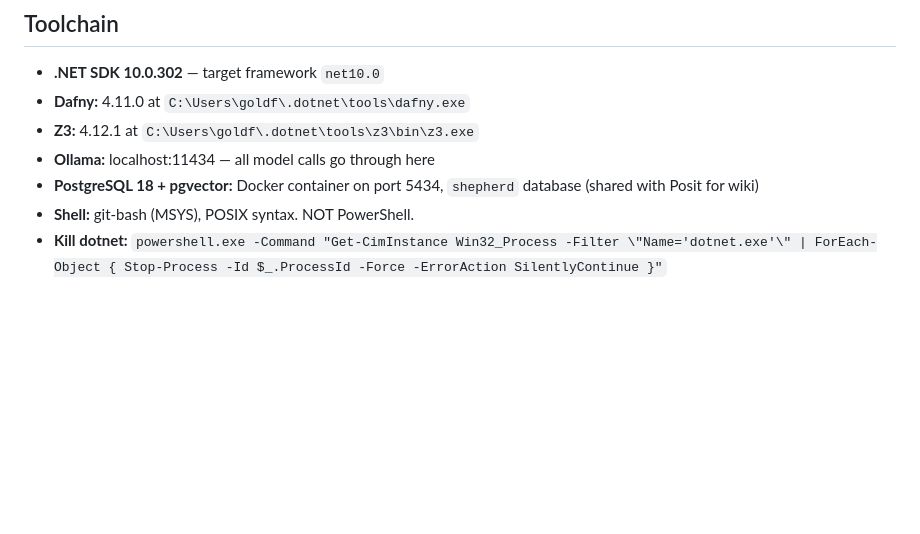
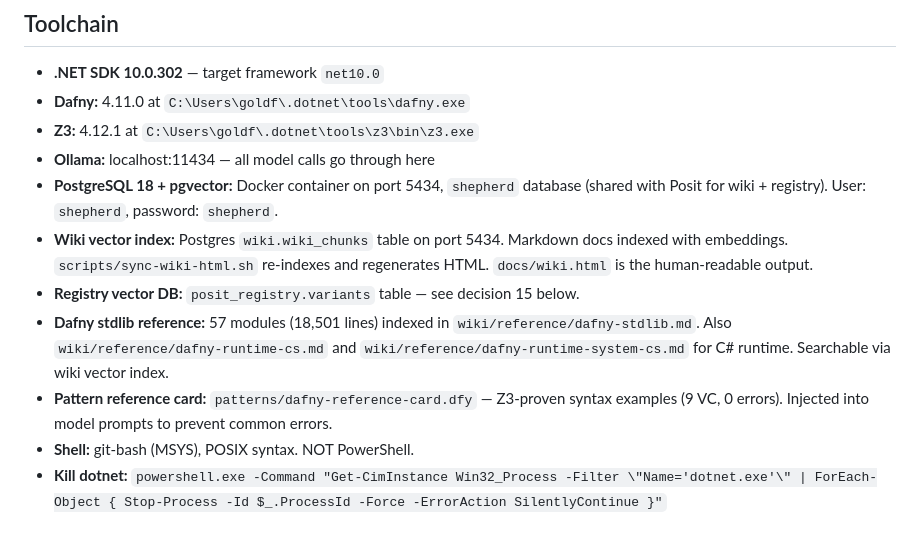
Before and after one commit to goldfly1/Posit, a Markdown page: AGENTS.md, the part around the change. Drawn GitHub-style; blank space fills up the shorter version.

Commit message:
AGENTS.md: add wiki vector index, Dafny stdlib reference, pattern reference card, DB credentials
A future agent picking up cold now knows:
- wiki.wiki_chunks table (vector index of markdown docs)
- wiki/reference/dafny-stdlib.md (57 modules, 18K lines, searchable)
- patterns/dafny-reference-card.dfy (syntax examples for model prompts)
- posit_registry.variants table (see decision 15)
- DB connection: shepherd/shepherd on port 5434
- scripts/sync-wiki-html.sh re-indexes + regenerates HTML

```diff
--- a/AGENTS.md
+++ b/AGENTS.md
@@ -25,7 +25,11 @@
 - **Dafny:** 4.11.0 at `C:\Users\goldf\.dotnet\tools\dafny.exe`
 - **Z3:** 4.12.1 at `C:\Users\goldf\.dotnet\tools\z3\bin\z3.exe`
 - **Ollama:** localhost:11434 — all model calls go through here
-- **PostgreSQL 18 + pgvector:** Docker container on port 5434, `shepherd` database (shared with Posit for wiki)
+- **PostgreSQL 18 + pgvector:** Docker container on port 5434, `shepherd` database (shared with Posit for wiki + registry). User: `shepherd`, password: `shepherd`.
+- **Wiki vector index:** Postgres `wiki.wiki_chunks` table on port 5434. Markdown docs indexed with embeddings. `scripts/sync-wiki-html.sh` re-indexes and regenerates HTML. `docs/wiki.html` is the human-readable output.
+- **Registry vector DB:** `posit_registry.variants` table — see decision 15 below.
+- **Dafny stdlib reference:** 57 modules (18,501 lines) indexed in `wiki/reference/dafny-stdlib.md`. Also `wiki/reference/dafny-runtime-cs.md` and `wiki/reference/dafny-runtime-system-cs.md` for C# runtime. Searchable via wiki vector index.
+- **Pattern reference card:** `patterns/dafny-reference-card.dfy` — Z3-proven syntax examples (9 VC, 0 errors). Injected into model prompts to prevent common errors.
 - **Shell:** git-bash (MSYS), POSIX syntax. NOT PowerShell.
 - **Kill dotnet:** `powershell.exe -Command "Get-CimInstance Win32_Process -Filter \"Name='dotnet.exe'\" | ForEach-Object { Stop-Process -Id $_.ProcessId -Force -ErrorAction SilentlyContinue }"`
 
```
